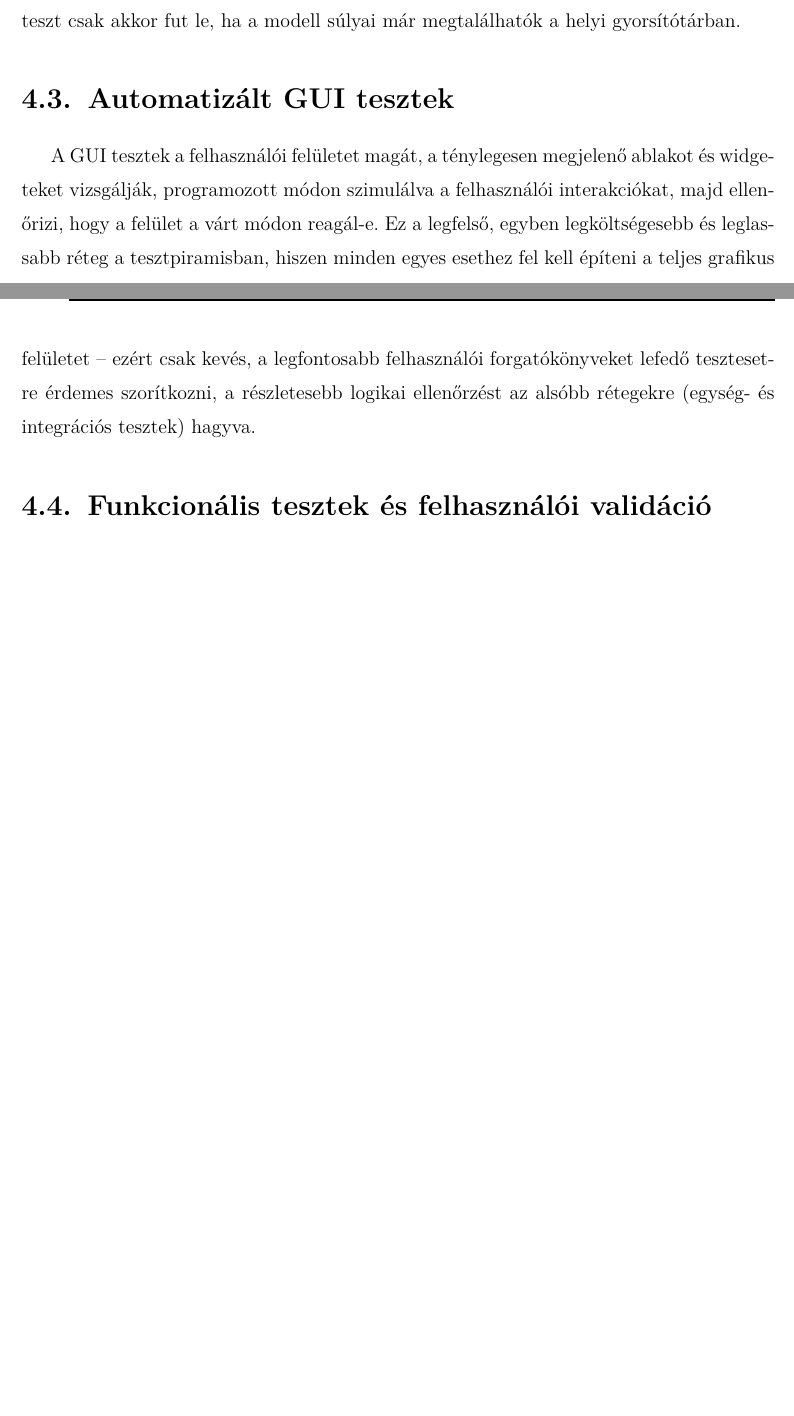
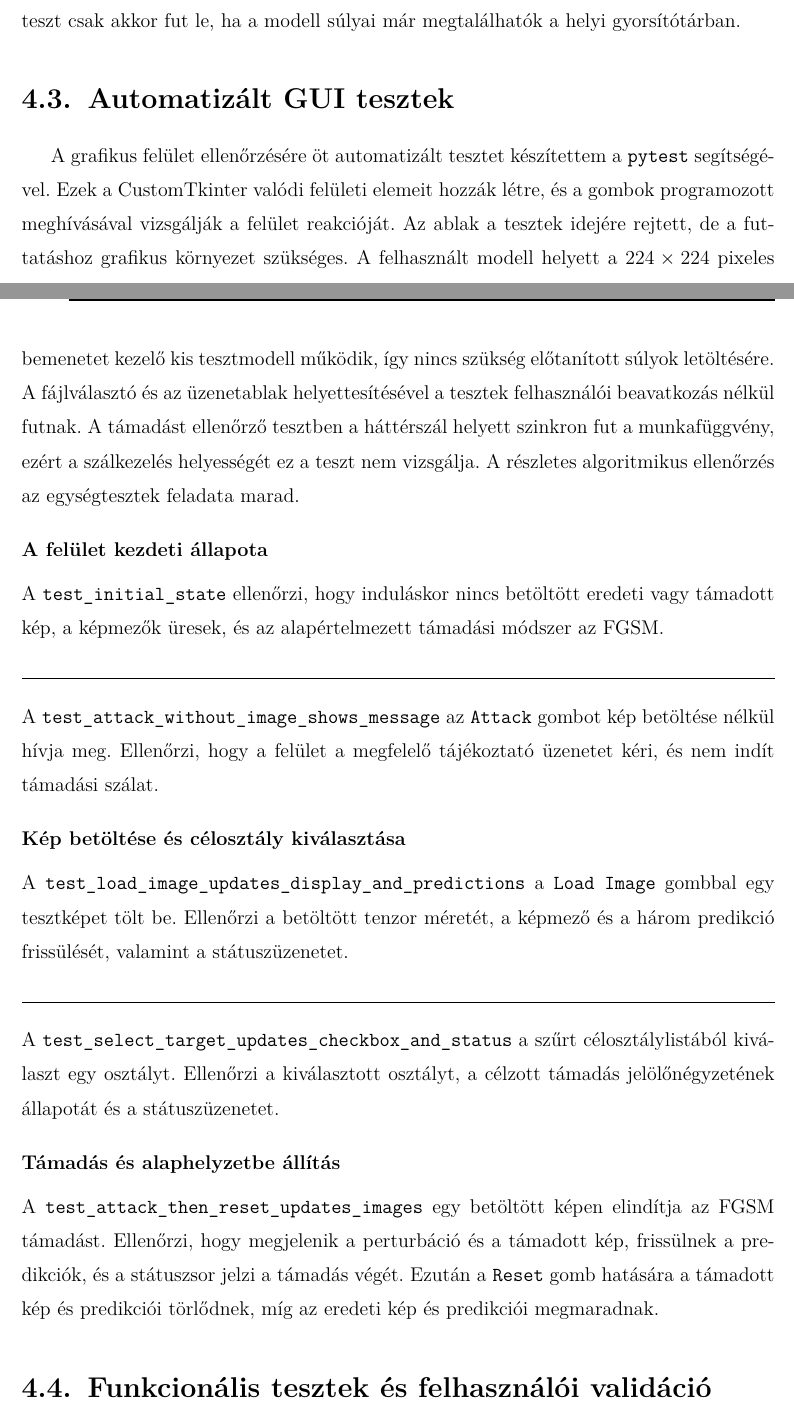
Before and after one commit to Gabrity/Szakdolgozat_Latex, a LaTeX thesis (dolgozat/Gabrity_Gabor_D9V09Z_Szakdolgozat.tex, which reads dolgozat/Gabrity_Gabor_D9V09Z_Szakdolgozat_body.tex): two parts of pages 35 and 36 of 42, joined at a grey line, cut so that both start at the same text, the shorter picture padded with empty space. Compiled offline with pdfLaTeX.

Commit message:
add gui tests

```diff
--- a/dolgozat/Gabrity_Gabor_D9V09Z_Szakdolgozat_body.tex
+++ b/dolgozat/Gabrity_Gabor_D9V09Z_Szakdolgozat_body.tex
@@ -910,12 +910,48 @@ Hogy mindenképp gyors legyen, a teszt csak akkor fut le, ha a modell súlyai m
 
 \section{Automatizált GUI tesztek}
 
-A GUI tesztek a felhasználói felületet magát, a ténylegesen megjelenő ablakot és widgeteket vizsgálják,
-programozott módon szimulálva a felhasználói interakciókat, majd
-ellenőrizi, hogy a felület a várt módon reagál-e. Ez a legfelső, egyben legköltségesebb és leglassabb
-réteg a tesztpiramisban, hiszen minden egyes esethez fel kell építeni a teljes grafikus felületet -- ezért
-csak kevés, a legfontosabb felhasználói forgatókönyveket lefedő tesztesetre érdemes szorítkozni, a
-részletesebb logikai ellenőrzést az alsóbb rétegekre (egység- és integrációs tesztek) hagyva.
+A grafikus felület ellenőrzésére öt automatizált tesztet készítettem a \texttt{pytest} segítségével.
+Ezek a CustomTkinter valódi felületi elemeit hozzák létre, és a gombok programozott meghívásával vizsgálják a felület reakcióját.
+Az ablak a tesztek idejére rejtett, de a futtatáshoz grafikus környezet szükséges.
+A felhasznált modell helyett a $224\times224$ pixeles bemenetet kezelő kis tesztmodell működik, így nincs szükség előtanított súlyok letöltésére.
+A fájlválasztó és az üzenetablak helyettesítésével a tesztek felhasználói beavatkozás nélkül futnak.
+A támadást ellenőrző tesztben a háttérszál helyett szinkron fut a munkafüggvény, ezért a szálkezelés helyességét ez a teszt nem vizsgálja.
+A részletes algoritmikus ellenőrzés az egységtesztek feladata marad.
+
+\bigskip
+\noindent\textbf{A felület kezdeti állapota}
+
+\medskip
+\noindent A \texttt{test\_initial\_state} ellenőrzi, hogy induláskor nincs betöltött eredeti vagy támadott kép, a képmezők üresek, és az alapértelmezett támadási módszer az FGSM.
+
+\medskip
+\noindent\rule{\linewidth}{0.3pt}
+
+\medskip
+\noindent A \texttt{test\_attack\_without\_image\_shows\_message} az \texttt{Attack} gombot kép betöltése nélkül hívja meg.
+Ellenőrzi, hogy a felület a megfelelő tájékoztató üzenetet kéri, és nem indít támadási szálat.
+
+\bigskip
+\noindent\textbf{Kép betöltése és célosztály kiválasztása}
+
+\medskip
+\noindent A \texttt{test\_load\_image\_updates\_display\_and\_predictions} a \texttt{Load Image} gombbal egy tesztképet tölt be.
+Ellenőrzi a betöltött tenzor méretét, a képmező és a három predikció frissülését, valamint a státuszüzenetet.
+
+\medskip
+\noindent\rule{\linewidth}{0.3pt}
+
+\medskip
+\noindent A \texttt{test\_select\_target\_updates\_checkbox\_and\_status} a szűrt célosztálylistából kiválaszt egy osztályt.
+Ellenőrzi a kiválasztott osztályt, a célzott támadás jelölőnégyzetének állapotát és a státuszüzenetet.
+
+\bigskip
+\noindent\textbf{Támadás és alaphelyzetbe állítás}
+
+\medskip
+\noindent A \texttt{test\_attack\_then\_reset\_updates\_images} egy betöltött képen elindítja az FGSM támadást.
+Ellenőrzi, hogy megjelenik a perturbáció és a támadott kép, frissülnek a predikciók, és a státuszsor jelzi a támadás végét.
+Ezután a \texttt{Reset} gomb hatására a támadott kép és predikciói törlődnek, míg az eredeti kép és predikciói megmaradnak.
 
 \section{Funkcionális tesztek és felhasználói validáció}
 
```
Also changed, not shown: code/README.md, dolgozat/Gabrity_Gabor_D9V09Z_Szakdolgozat.pdf, 7 other files.
